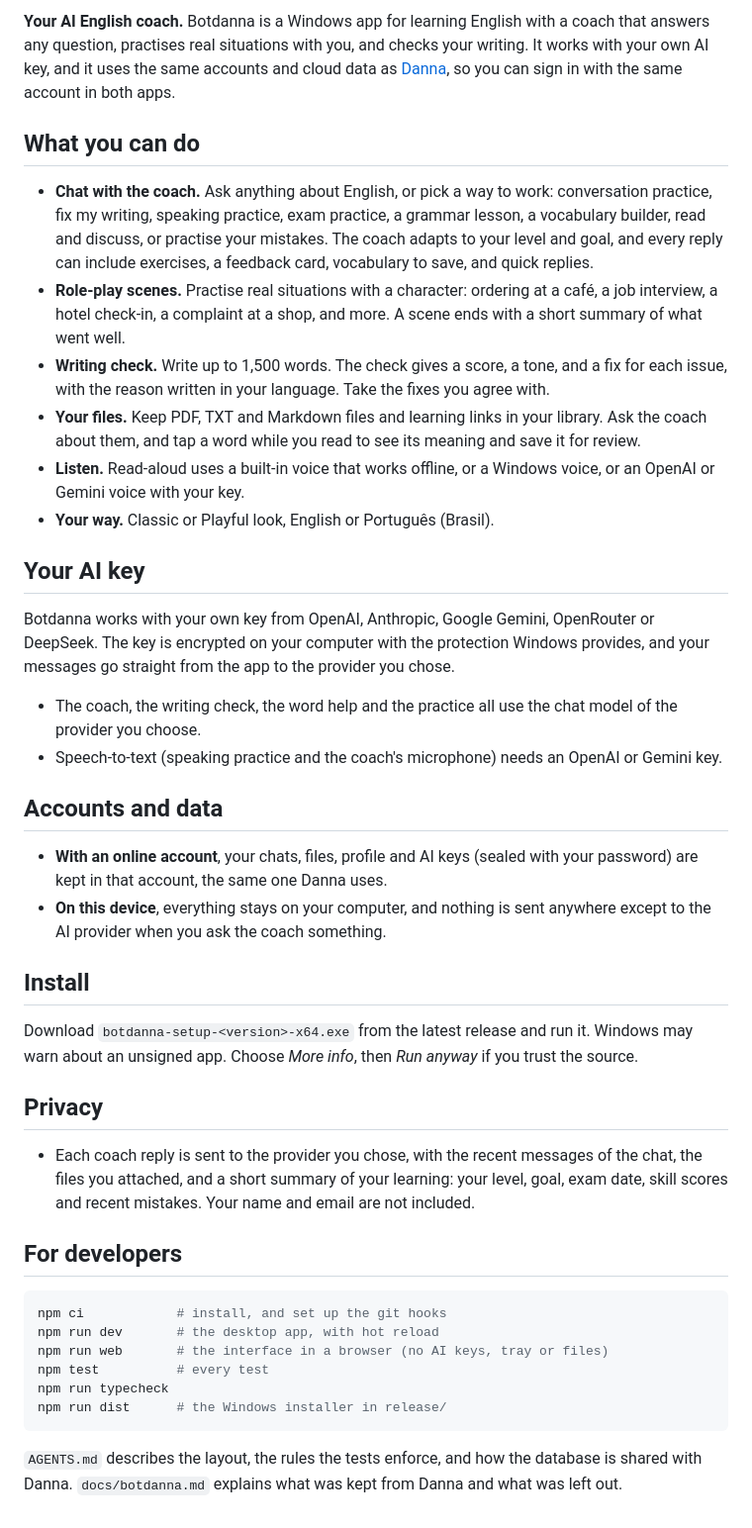
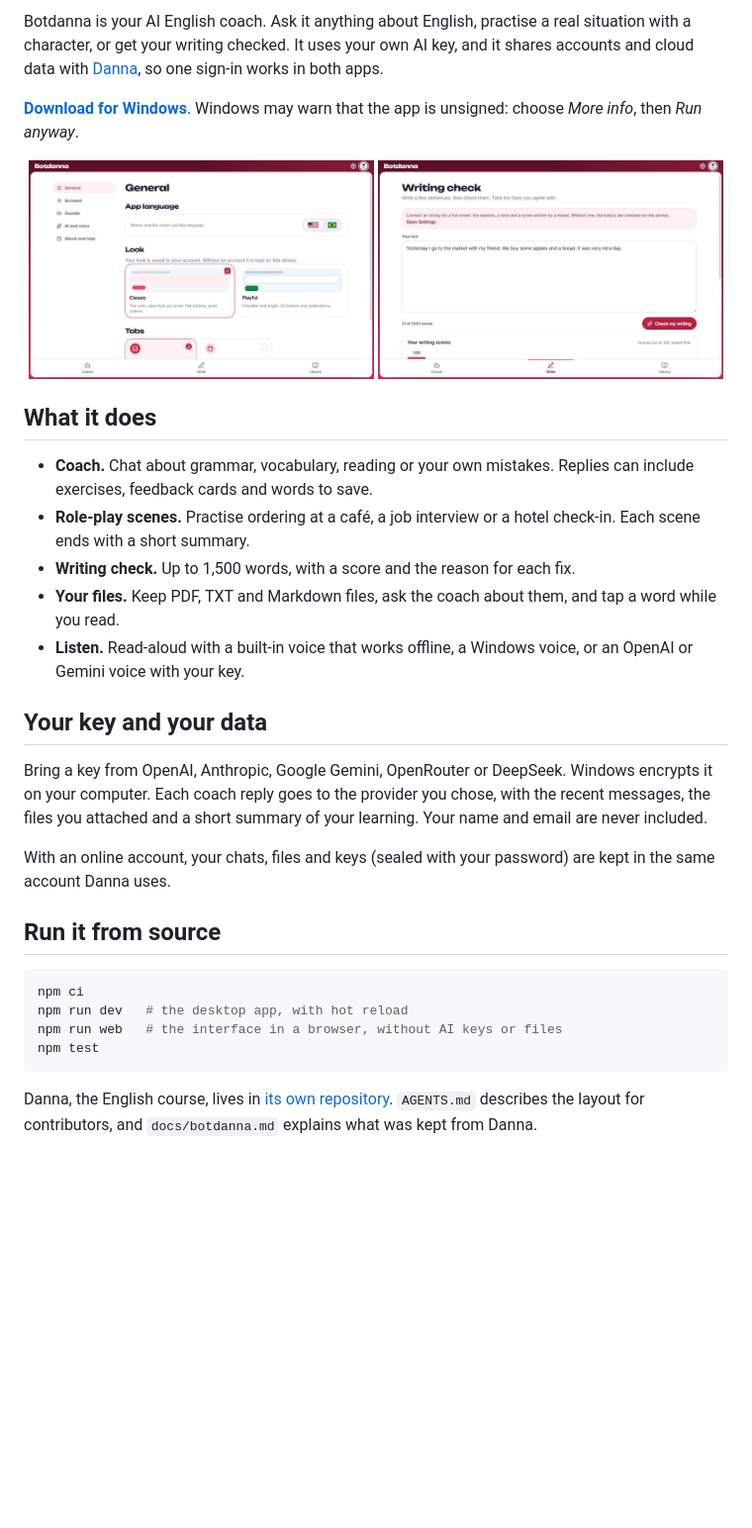
Before and after one commit to emireln/botdanna, a Markdown page: README.md, the part around one of its changes. Shown at 99% size. GitHub-like rendering; pictures changed too: docs/screenshots/settings.jpg (added), docs/screenshots/write.jpg (added); blank space fills up the shorter version.

Commit message:
docs(readme): a short readme with a banner and screenshots
Co-Authored-By: Claude Haiku 5.5 <noreply@anthropic.com>

````diff
--- a/README.md
+++ b/README.md
@@ -2,44 +4,34 @@
 
-**Your AI English coach.** Botdanna is a Windows app for learning English with a coach that answers any question, practises real situations with you, and checks your writing. It works with your own AI key, and it uses the same accounts and cloud data as [Danna](https://github.com/emireln/danna), so you can sign in with the same account in both apps.
+Botdanna is your AI English coach. Ask it anything about English, practise a real situation with a character, or get your writing checked. It uses your own AI key, and it shares accounts and cloud data with [Danna](https://github.com/emireln/danna), so one sign-in works in both apps.
 
-## What you can do
+**[Download for Windows](https://github.com/emireln/botdanna/releases/latest)**. Windows may warn that the app is unsigned: choose *More info*, then *Run anyway*.
 
-- **Chat with the coach.** Ask anything about English, or pick a way to work: conversation practice, fix my writing, speaking practice, exam practice, a grammar lesson, a vocabulary builder, read and discuss, or practise your mistakes. The coach adapts to your level and goal, and every reply can include exercises, a feedback card, vocabulary to save, and quick replies.
-- **Role-play scenes.** Practise real situations with a character: ordering at a café, a job interview, a hotel check-in, a complaint at a shop, and more. A scene ends with a short summary of what went well.
-- **Writing check.** Write up to 1,500 words. The check gives a score, a tone, and a fix for each issue, with the reason written in your language. Take the fixes you agree with.
-- **Your files.** Keep PDF, TXT and Markdown files and learning links in your library. Ask the coach about them, and tap a word while you read to see its meaning and save it for review.
-- **Listen.** Read-aloud uses a built-in voice that works offline, or a Windows voice, or an OpenAI or Gemini voice with your key.
-- **Your way.** Classic or Playful look, English or Português (Brasil).
+<p align="center">
+  <img src="docs/screenshots/settings.jpg" alt="Settings, with a page for each section" width="49%">
+  <img src="docs/screenshots/write.jpg" alt="The writing check, with its scores" width="49%">
+</p>
 
-## Your AI key
+## What it does
 
-Botdanna works with your own key from OpenAI, Anthropic, Google Gemini, OpenRouter or DeepSeek. The key is encrypted on your computer with the protection Windows provides, and your messages go straight from the app to the provider you chose.
+- **Coach.** Chat about grammar, vocabulary, reading or your own mistakes. Replies can include exercises, feedback cards and words to save.
+- **Role-play scenes.** Practise ordering at a café, a job interview or a hotel check-in. Each scene ends with a short summary.
+- **Writing check.** Up to 1,500 words, with a score and the reason for each fix.
+- **Your files.** Keep PDF, TXT and Markdown files, ask the coach about them, and tap a word while you read.
+- **Listen.** Read-aloud with a built-in voice that works offline, a Windows voice, or an OpenAI or Gemini voice with your key.
 
-- The coach, the writing check, the word help and the practice all use the chat model of the provider you choose.
-- Speech-to-text (speaking practice and the coach's microphone) needs an OpenAI or Gemini key.
+## Your key and your data
 
-## Accounts and data
+Bring a key from OpenAI, Anthropic, Google Gemini, OpenRouter or DeepSeek. Windows encrypts it on your computer. Each coach reply goes to the provider you chose, with the recent messages, the files you attached and a short summary of your learning. Your name and email are never included.
 
-- **With an online account**, your chats, files, profile and AI keys (sealed with your password) are kept in that account, the same one Danna uses.
-- **On this device**, everything stays on your computer, and nothing is sent anywhere except to the AI provider when you ask the coach something.
+With an online account, your chats, files and keys (sealed with your password) are kept in the same account Danna uses.
 
-## Install
+## Run it from source
 
-Download `botdanna-setup-<version>-x64.exe` from the latest release and run it. Windows may warn about an unsigned app. Choose *More info*, then *Run anyway* if you trust the source.
-
-## Privacy
-
-- Each coach reply is sent to the provider you chose, with the recent messages of the chat, the files you attached, and a short summary of your learning: your level, goal, exam date, skill scores and recent mistakes. Your name and email are not included.
-
-## For developers
-
-```powershell
-npm ci            # install, and set up the git hooks
-npm run dev       # the desktop app, with hot reload
-npm run web       # the interface in a browser (no AI keys, tray or files)
-npm test          # every test
-npm run typecheck
-npm run dist      # the Windows installer in release/
+```bash
+npm ci
+npm run dev   # the desktop app, with hot reload
+npm run web   # the interface in a browser, without AI keys or files
+npm test
 ```
 
-`AGENTS.md` describes the layout, the rules the tests enforce, and how the database is shared with Danna. `docs/botdanna.md` explains what was kept from Danna and what was left out.
+Danna, the English course, lives in [its own repository](https://github.com/emireln/danna). `AGENTS.md` describes the layout for contributors, and `docs/botdanna.md` explains what was kept from Danna.
````
Also changed, not shown: other parts of README.md (+3 -1 lines), docs/banner.png (added), 2 other files.
